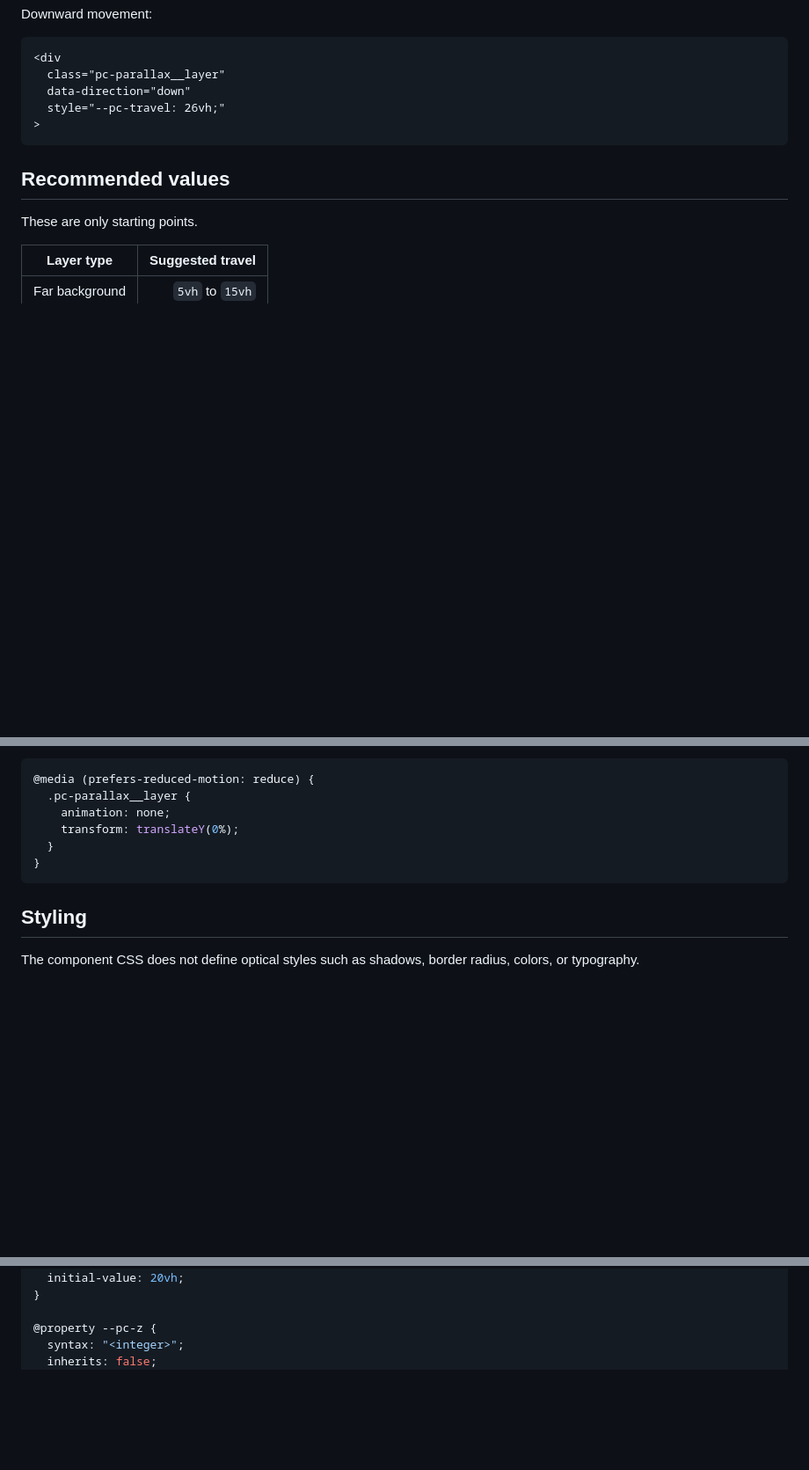
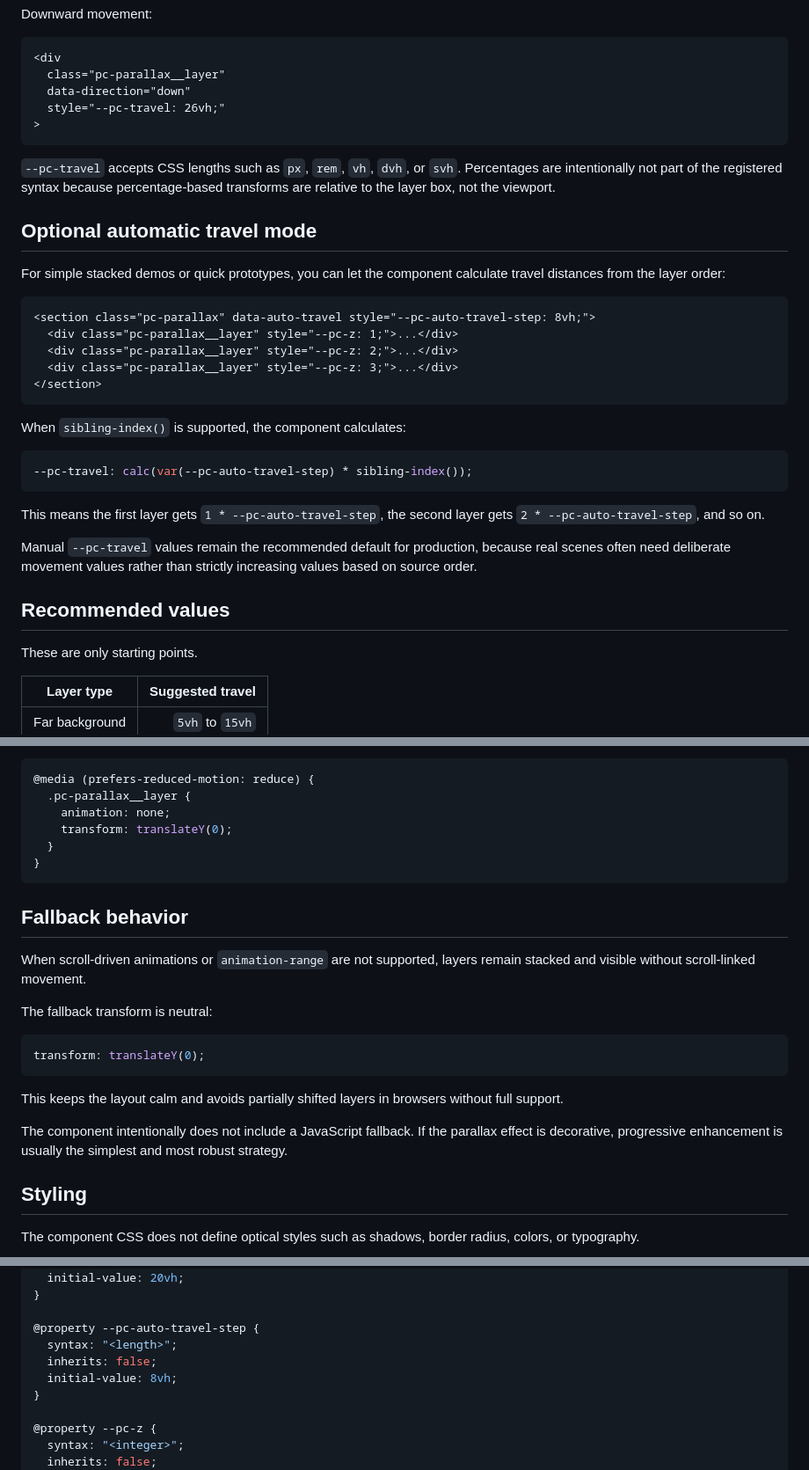
Before and after one commit to ulrischa/pc-parallax, a Markdown page: README.md, 3 parts joined by grey strips. Shown at 88% size. Rendered like a GitHub page; blank space fills up the shorter version.

Commit message:
Document improved CSS feature detection and auto travel option

````diff
--- a/README.md
+++ b/README.md
@@ -169,6 +173,30 @@ Downward movement:
 >
 ```
 
+`--pc-travel` accepts CSS lengths such as `px`, `rem`, `vh`, `dvh`, or `svh`. Percentages are intentionally not part of the registered syntax because percentage-based transforms are relative to the layer box, not the viewport.
+
+## Optional automatic travel mode
+
+For simple stacked demos or quick prototypes, you can let the component calculate travel distances from the layer order:
+
+```html
+<section class="pc-parallax" data-auto-travel style="--pc-auto-travel-step: 8vh;">
+  <div class="pc-parallax__layer" style="--pc-z: 1;">...</div>
+  <div class="pc-parallax__layer" style="--pc-z: 2;">...</div>
+  <div class="pc-parallax__layer" style="--pc-z: 3;">...</div>
+</section>
+```
+
+When `sibling-index()` is supported, the component calculates:
+
+```css
+--pc-travel: calc(var(--pc-auto-travel-step) * sibling-index());
+```
+
+This means the first layer gets `1 * --pc-auto-travel-step`, the second layer gets `2 * --pc-auto-travel-step`, and so on.
+
+Manual `--pc-travel` values remain the recommended default for production, because real scenes often need deliberate movement values rather than strictly increasing values based on source order.
+
 ## Recommended values
 
 These are only starting points.
@@ -214,10 +242,24 @@ The component includes a reduced-motion fallback:
 @media (prefers-reduced-motion: reduce) {
   .pc-parallax__layer {
     animation: none;
-    transform: translateY(0%);
+    transform: translateY(0);
   }
 }
 ```
+
+## Fallback behavior
+
+When scroll-driven animations or `animation-range` are not supported, layers remain stacked and visible without scroll-linked movement.
+
+The fallback transform is neutral:
+
+```css
+transform: translateY(0);
+```
+
+This keeps the layout calm and avoids partially shifted layers in browsers without full support.
+
+The component intentionally does not include a JavaScript fallback. If the parallax effect is decorative, progressive enhancement is usually the simplest and most robust strategy.
 
 ## Styling
 
@@ -257,5 +299,11 @@ The component registers the functional custom properties:
   inherits: false;
   initial-value: 20vh;
+}
+
+@property --pc-auto-travel-step {
+  syntax: "<length>";
+  inherits: false;
+  initial-value: 8vh;
 }
 
 @property --pc-z {
````
Also changed, not shown: other parts of README.md (+9 -3 lines).
